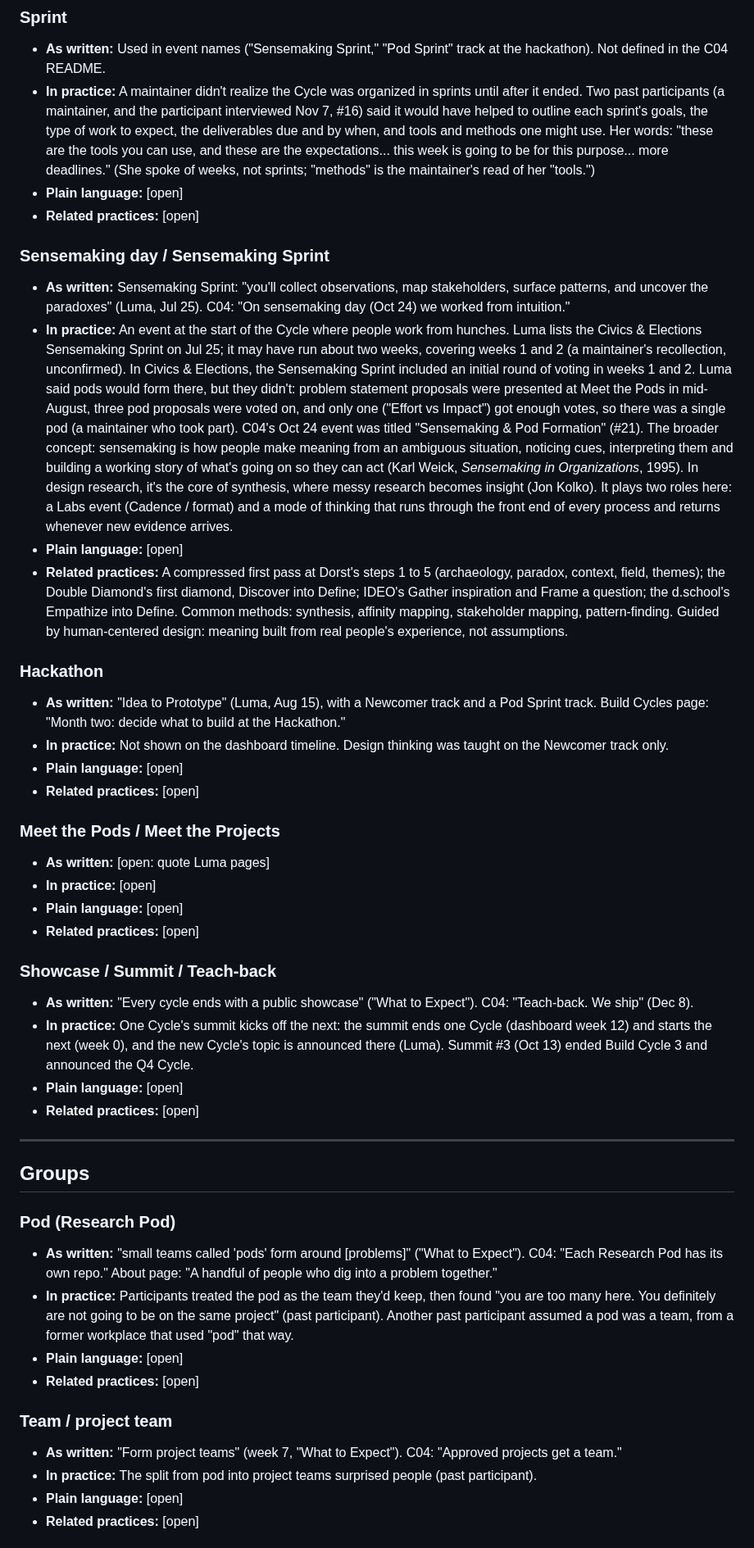
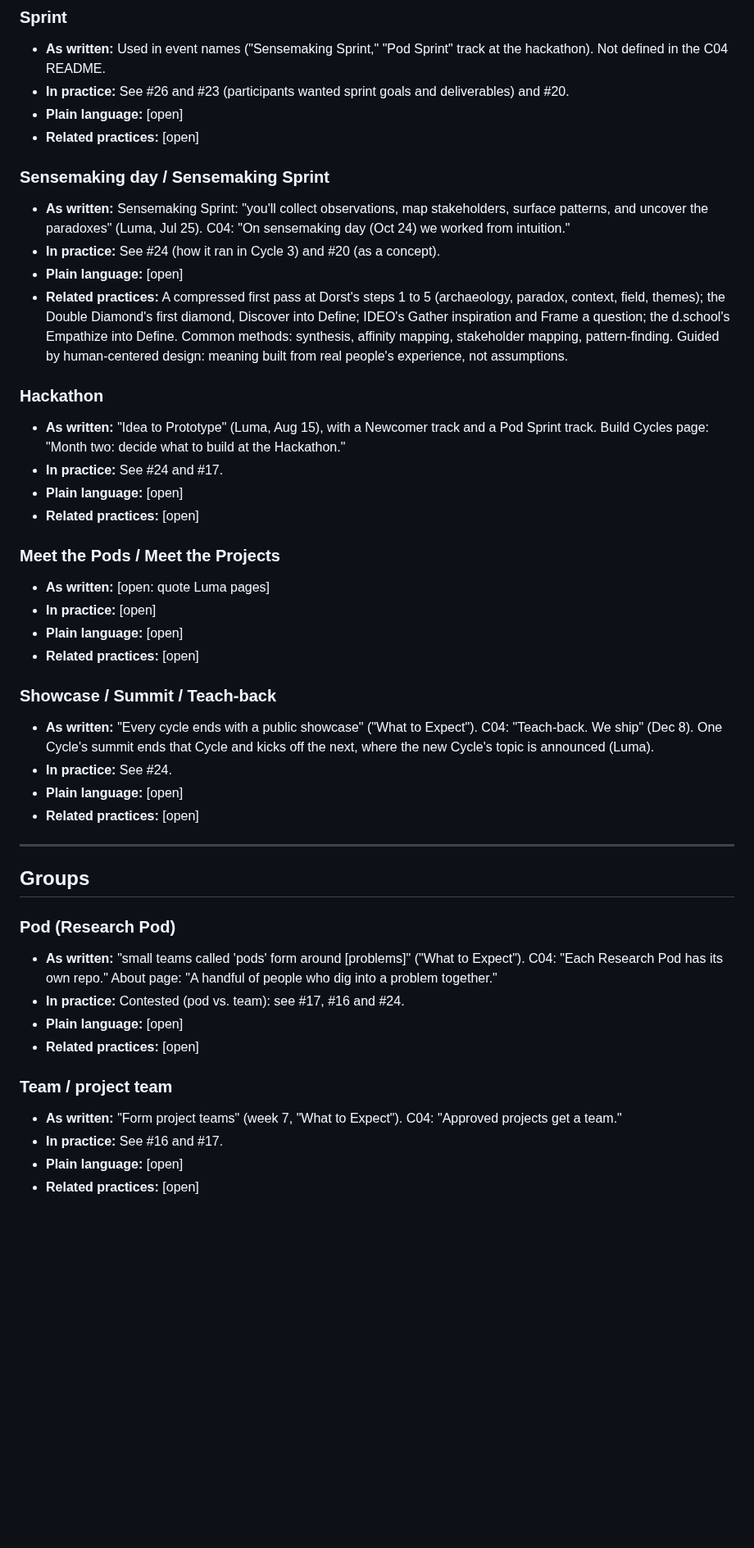
Before and after one commit to wash-TheUpskillingLabs/c04-scaffolding, a Markdown page: research/glossary.md, the part around one of its changes. Shown at 82% size. Drawn GitHub-style; blank space fills up the shorter version.

```diff
--- a/research/glossary.md
+++ b/research/glossary.md
@@ -82,19 +80,19 @@ This is research, not a decision. It describes the vocabulary as it is today so
 
 ### Sprint
 - **As written:** Used in event names ("Sensemaking Sprint," "Pod Sprint" track at the hackathon). Not defined in the C04 README.
-- **In practice:** A maintainer didn't realize the Cycle was organized in sprints until after it ended. Two past participants (a maintainer, and the participant interviewed Nov 7, #16) said it would have helped to outline each sprint's goals, the type of work to expect, the deliverables due and by when, and tools and methods one might use. Her words: "these are the tools you can use, and these are the expectations... this week is going to be for this purpose... more deadlines." (She spoke of weeks, not sprints; "methods" is the maintainer's read of her "tools.")
+- **In practice:** See #26 and #23 (participants wanted sprint goals and deliverables) and #20.
 - **Plain language:** [open]
 - **Related practices:** [open]
 
 ### Sensemaking day / Sensemaking Sprint
 - **As written:** Sensemaking Sprint: "you'll collect observations, map stakeholders, surface patterns, and uncover the paradoxes" (Luma, Jul 25). C04: "On sensemaking day (Oct 24) we worked from intuition."
-- **In practice:** An event at the start of the Cycle where people work from hunches. Luma lists the Civics & Elections Sensemaking Sprint on Jul 25; it may have run about two weeks, covering weeks 1 and 2 (a maintainer's recollection, unconfirmed). In Civics & Elections, the Sensemaking Sprint included an initial round of voting in weeks 1 and 2. Luma said pods would form there, but they didn't: problem statement proposals were presented at Meet the Pods in mid-August, three pod proposals were voted on, and only one ("Effort vs Impact") got enough votes, so there was a single pod (a maintainer who took part). C04's Oct 24 event was titled "Sensemaking & Pod Formation" (#21). The broader concept: sensemaking is how people make meaning from an ambiguous situation, noticing cues, interpreting them and building a working story of what's going on so they can act (Karl Weick, *Sensemaking in Organizations*, 1995). In design research, it's the core of synthesis, where messy research becomes insight (Jon Kolko). It plays two roles here: a Labs event (Cadence / format) and a mode of thinking that runs through the front end of every process and returns whenever new evidence arrives.
+- **In practice:** See #24 (how it ran in Cycle 3) and #20 (as a concept).
 - **Plain language:** [open]
 - **Related practices:** A compressed first pass at Dorst's steps 1 to 5 (archaeology, paradox, context, field, themes); the Double Diamond's first diamond, Discover into Define; IDEO's Gather inspiration and Frame a question; the d.school's Empathize into Define. Common methods: synthesis, affinity mapping, stakeholder mapping, pattern-finding. Guided by human-centered design: meaning built from real people's experience, not assumptions.
 
 ### Hackathon
 - **As written:** "Idea to Prototype" (Luma, Aug 15), with a Newcomer track and a Pod Sprint track. Build Cycles page: "Month two: decide what to build at the Hackathon."
-- **In practice:** Not shown on the dashboard timeline. Design thinking was taught on the Newcomer track only.
+- **In practice:** See #24 and #17.
 - **Plain language:** [open]
 - **Related practices:** [open]
 
@@ -105,8 +103,8 @@ This is research, not a decision. It describes the vocabulary as it is today so
 - **Related practices:** [open]
 
 ### Showcase / Summit / Teach-back
-- **As written:** "Every cycle ends with a public showcase" ("What to Expect"). C04: "Teach-back. We ship" (Dec 8).
-- **In practice:** One Cycle's summit kicks off the next: the summit ends one Cycle (dashboard week 12) and starts the next (week 0), and the new Cycle's topic is announced there (Luma). Summit #3 (Oct 13) ended Build Cycle 3 and announced the Q4 Cycle.
+- **As written:** "Every cycle ends with a public showcase" ("What to Expect"). C04: "Teach-back. We ship" (Dec 8). One Cycle's summit ends that Cycle and kicks off the next, where the new Cycle's topic is announced (Luma).
+- **In practice:** See #24.
 - **Plain language:** [open]
 - **Related practices:** [open]
 
@@ -116,13 +114,13 @@ This is research, not a decision. It describes the vocabulary as it is today so
 
 ### Pod (Research Pod)
 - **As written:** "small teams called 'pods' form around [problems]" ("What to Expect"). C04: "Each Research Pod has its own repo." About page: "A handful of people who dig into a problem together."
-- **In practice:** Participants treated the pod as the team they'd keep, then found "you are too many here. You definitely are not going to be on the same project" (past participant). Another past participant assumed a pod was a team, from a former workplace that used "pod" that way.
+- **In practice:** Contested (pod vs. team): see #17, #16 and #24.
 - **Plain language:** [open]
 - **Related practices:** [open]
 
 ### Team / project team
 - **As written:** "Form project teams" (week 7, "What to Expect"). C04: "Approved projects get a team."
-- **In practice:** The split from pod into project teams surprised people (past participant).
+- **In practice:** See #16 and #17.
 - **Plain language:** [open]
 - **Related practices:** [open]
 
```
Also changed, not shown: other parts of research/glossary.md (+28 -30 lines), research/interview-maintainer-self-report.md (added, +41 -0 lines), research/interview-steering-committee-member-2026-11-05.md (added, +40 -0 lines).
